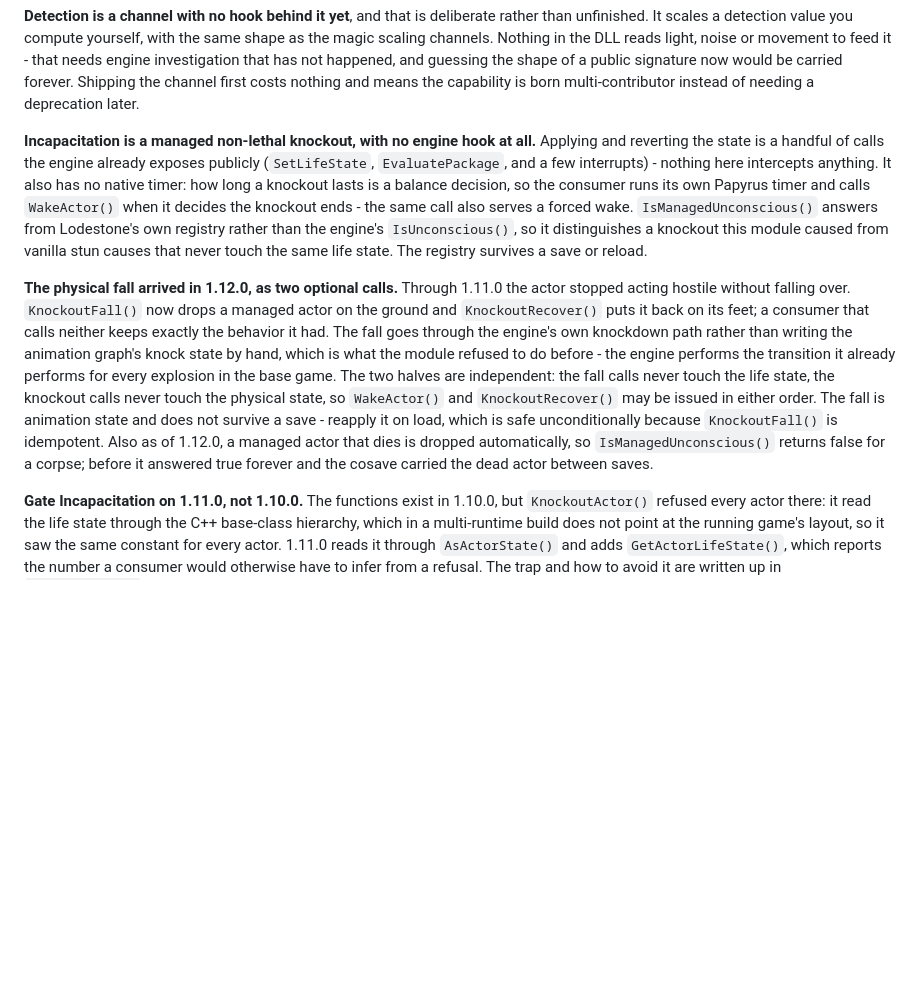
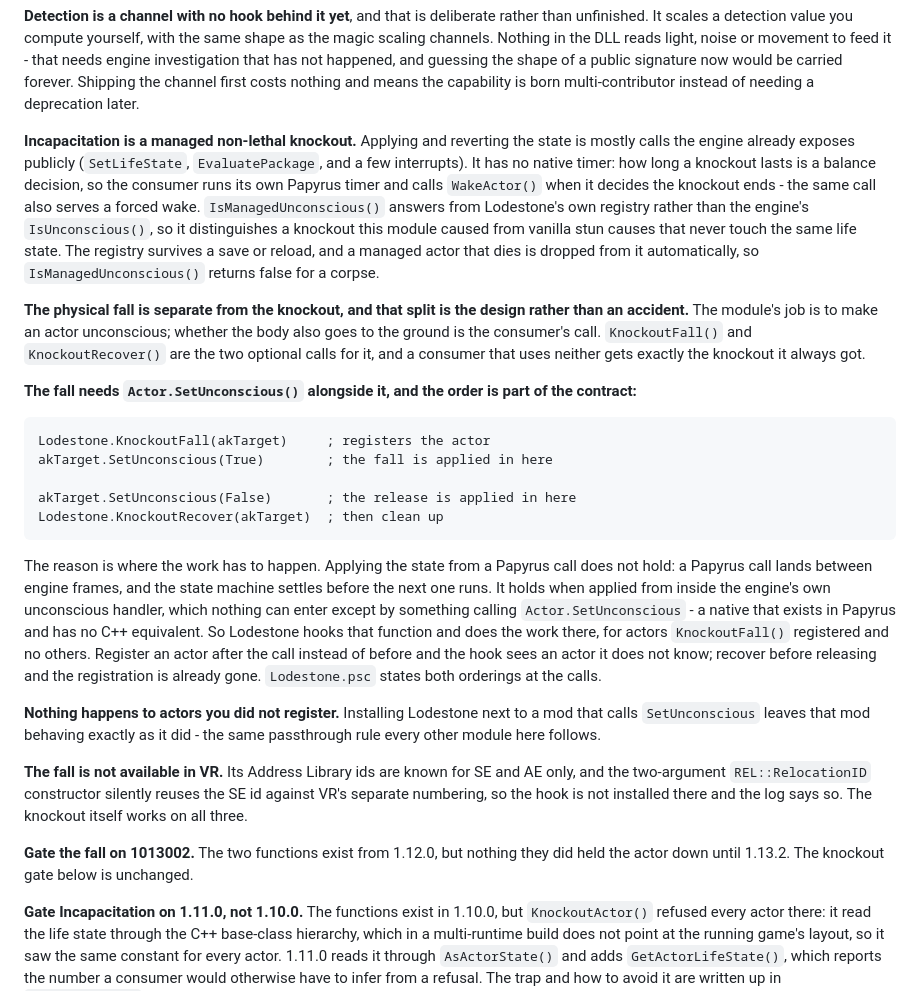
Before and after one commit to pprarj/lodestone, a Markdown page: README.md, the part around the change. GitHub-like rendering; blank space fills up the shorter version.

Commit message:
Describe the fall as it actually works now
The Incapacitation section still described the 1.12.0 design, and nearly every
sentence about the fall had since become false. It claimed the module hooks
nothing, that the fall never touches the life state, that WakeActor and
KnockoutRecover may be issued in either order, and that the engine's own
knockdown path does the work - all true when written and none of it true now.
It also said nothing about the call it cannot work without.

What replaces it says where the work happens and why, because that is what
makes the ordering non-negotiable rather than stylistic: a Papyrus call lands
between engine frames and the state settles before the next one runs, so the
sequence only holds when applied from inside the engine's unconscious handler,
and nothing enters that handler except a call to Actor.SetUnconscious. Both
orderings are spelled out, along with what going wrong looks like, because
recovering before releasing leaves an actor on the ground permanently.

Also states the two limits a consumer would otherwise discover the hard way:
the fall is SE and AE only, and it touches no actor that KnockoutFall did not
register - install this beside a mod that calls SetUnconscious and that mod is
unaffected.

````diff
--- a/README.md
+++ b/README.md
@@ -31,9 +31,27 @@ Currently implemented. Every module is Core - it never knows a consumer by name.
 
 **Detection is a channel with no hook behind it yet**, and that is deliberate rather than unfinished. It scales a detection value you compute yourself, with the same shape as the magic scaling channels. Nothing in the DLL reads light, noise or movement to feed it - that needs engine investigation that has not happened, and guessing the shape of a public signature now would be carried forever. Shipping the channel first costs nothing and means the capability is born multi-contributor instead of needing a deprecation later.
 
-**Incapacitation is a managed non-lethal knockout, with no engine hook at all.** Applying and reverting the state is a handful of calls the engine already exposes publicly (`SetLifeState`, `EvaluatePackage`, and a few interrupts) - nothing here intercepts anything. It also has no native timer: how long a knockout lasts is a balance decision, so the consumer runs its own Papyrus timer and calls `WakeActor()` when it decides the knockout ends - the same call also serves a forced wake. `IsManagedUnconscious()` answers from Lodestone's own registry rather than the engine's `IsUnconscious()`, so it distinguishes a knockout this module caused from vanilla stun causes that never touch the same life state. The registry survives a save or reload.
+**Incapacitation is a managed non-lethal knockout.** Applying and reverting the state is mostly calls the engine already exposes publicly (`SetLifeState`, `EvaluatePackage`, and a few interrupts). It has no native timer: how long a knockout lasts is a balance decision, so the consumer runs its own Papyrus timer and calls `WakeActor()` when it decides the knockout ends - the same call also serves a forced wake. `IsManagedUnconscious()` answers from Lodestone's own registry rather than the engine's `IsUnconscious()`, so it distinguishes a knockout this module caused from vanilla stun causes that never touch the same life state. The registry survives a save or reload, and a managed actor that dies is dropped from it automatically, so `IsManagedUnconscious()` returns false for a corpse.
 
-**The physical fall arrived in 1.12.0, as two optional calls.** Through 1.11.0 the actor stopped acting hostile without falling over. `KnockoutFall()` now drops a managed actor on the ground and `KnockoutRecover()` puts it back on its feet; a consumer that calls neither keeps exactly the behavior it had. The fall goes through the engine's own knockdown path rather than writing the animation graph's knock state by hand, which is what the module refused to do before - the engine performs the transition it already performs for every explosion in the base game. The two halves are independent: the fall calls never touch the life state, the knockout calls never touch the physical state, so `WakeActor()` and `KnockoutRecover()` may be issued in either order. The fall is animation state and does not survive a save - reapply it on load, which is safe unconditionally because `KnockoutFall()` is idempotent. Also as of 1.12.0, a managed actor that dies is dropped automatically, so `IsManagedUnconscious()` returns false for a corpse; before it answered true forever and the cosave carried the dead actor between saves.
+**The physical fall is separate from the knockout, and that split is the design rather than an accident.** The module's job is to make an actor unconscious; whether the body also goes to the ground is the consumer's call. `KnockoutFall()` and `KnockoutRecover()` are the two optional calls for it, and a consumer that uses neither gets exactly the knockout it always got.
+
+**The fall needs `Actor.SetUnconscious()` alongside it, and the order is part of the contract:**
+
+```papyrus
+Lodestone.KnockoutFall(akTarget)     ; registers the actor
+akTarget.SetUnconscious(True)        ; the fall is applied in here
+
+akTarget.SetUnconscious(False)       ; the release is applied in here
+Lodestone.KnockoutRecover(akTarget)  ; then clean up
+```
+
+The reason is where the work has to happen. Applying the state from a Papyrus call does not hold: a Papyrus call lands between engine frames, and the state machine settles before the next one runs. It holds when applied from inside the engine's own unconscious handler, which nothing can enter except by something calling `Actor.SetUnconscious` - a native that exists in Papyrus and has no C++ equivalent. So Lodestone hooks that function and does the work there, for actors `KnockoutFall()` registered and no others. Register an actor after the call instead of before and the hook sees an actor it does not know; recover before releasing and the registration is already gone. `Lodestone.psc` states both orderings at the calls.
+
+**Nothing happens to actors you did not register.** Installing Lodestone next to a mod that calls `SetUnconscious` leaves that mod behaving exactly as it did - the same passthrough rule every other module here follows.
+
+**The fall is not available in VR.** Its Address Library ids are known for SE and AE only, and the two-argument `REL::RelocationID` constructor silently reuses the SE id against VR's separate numbering, so the hook is not installed there and the log says so. The knockout itself works on all three.
+
+**Gate the fall on 1013002.** The two functions exist from 1.12.0, but nothing they did held the actor down until 1.13.2. The knockout gate below is unchanged.
 
 **Gate Incapacitation on 1.11.0, not 1.10.0.** The functions exist in 1.10.0, but `KnockoutActor()` refused every actor there: it read the life state through the C++ base-class hierarchy, which in a multi-runtime build does not point at the running game's layout, so it saw the same constant for every actor. 1.11.0 reads it through `AsActorState()` and adds `GetActorLifeState()`, which reports the number a consumer would otherwise have to infer from a refusal. The trap and how to avoid it are written up in `CONVENTIONS.md`.
 
````
